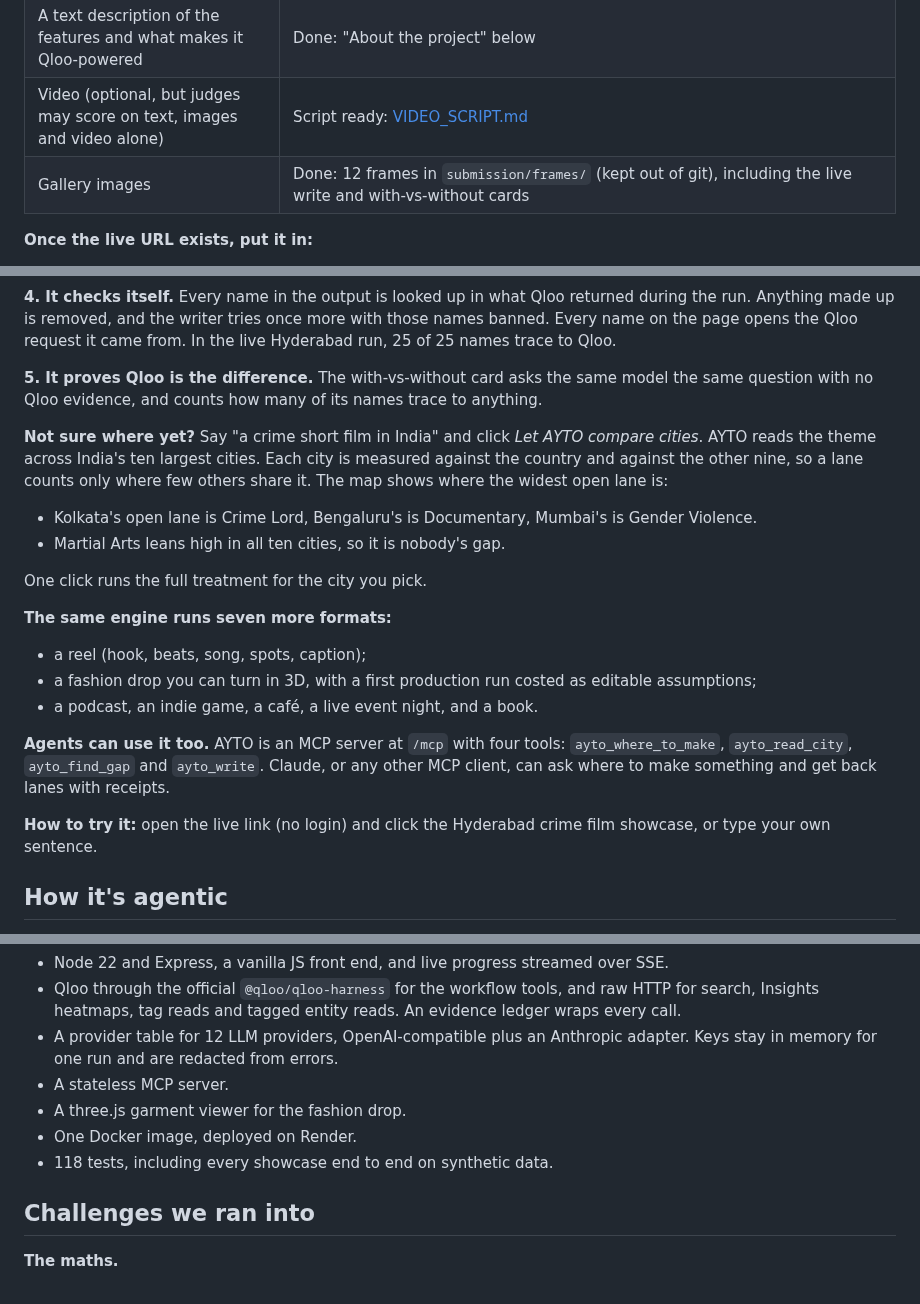
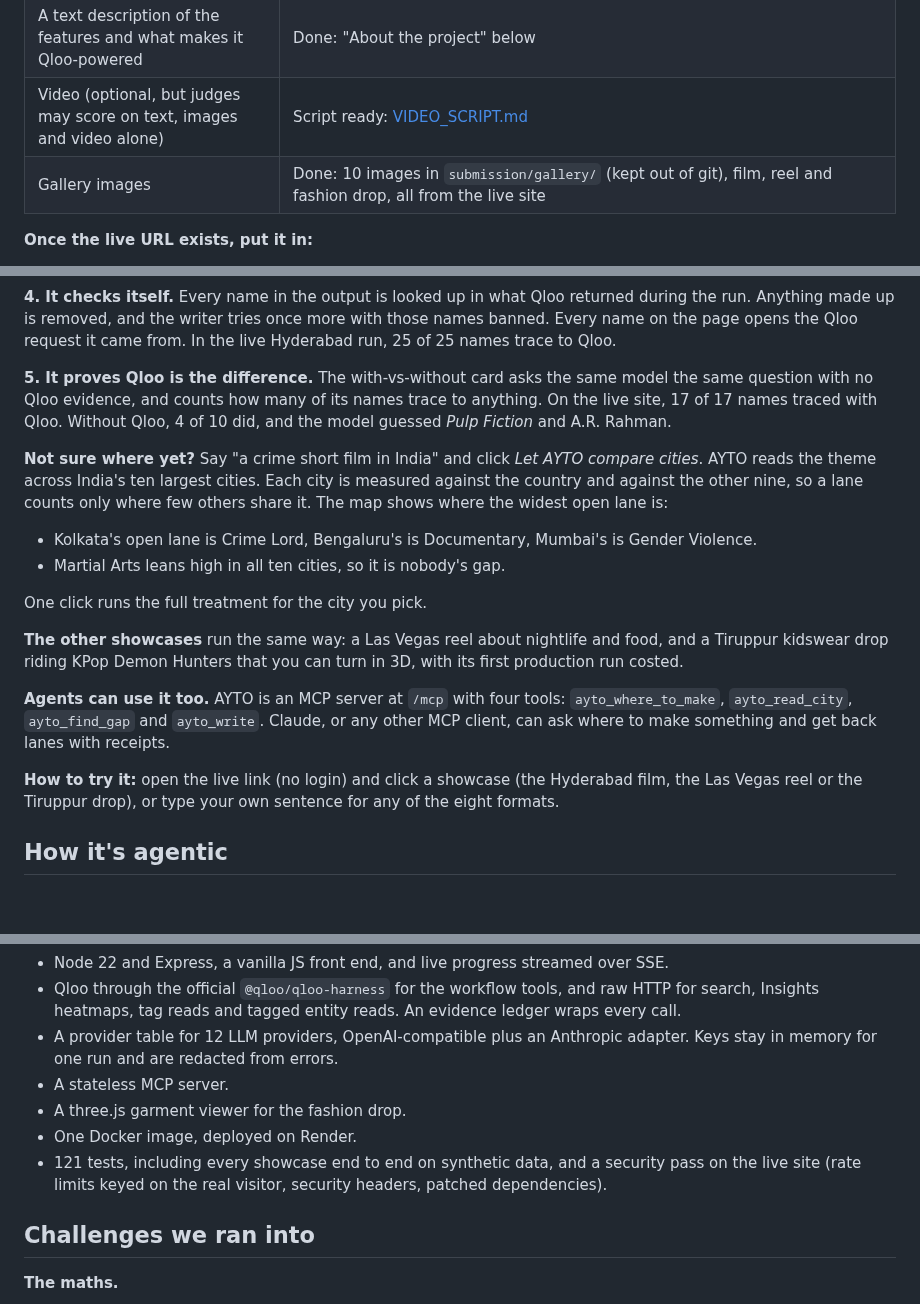
Before and after one commit to devreddy1015/ayto-qloo, a Markdown page: docs/SUBMISSION.md, 3 parts joined by grey strips. GitHub-like rendering; blank space fills up the shorter version.

```diff
--- a/docs/SUBMISSION.md
+++ b/docs/SUBMISSION.md
@@ -12,7 +12,7 @@ The app must stay up, free and with no login, until judging ends on **5 Nov 2026
 | An open-source licence visible in the repo's About section | Done: MIT, shown in About |
 | A text description of the features and what makes it Qloo-powered | Done: "About the project" below |
 | Video (optional, but judges may score on text, images and video alone) | Script ready: [VIDEO_SCRIPT.md](VIDEO_SCRIPT.md) |
-| Gallery images | Done: 12 frames in `submission/frames/` (kept out of git), including the live write and with-vs-without cards |
+| Gallery images | Done: 10 images in `submission/gallery/` (kept out of git), film, reel and fashion drop, all from the live site |
 
 **Once the live URL exists, put it in:**
 1. the README's "Live demo" line;
@@ -85,7 +102,7 @@ It can write in the city's own language (Telugu for Hyderabad), with every Qloo
 
 **4. It checks itself.** Every name in the output is looked up in what Qloo returned during the run. Anything made up is removed, and the writer tries once more with those names banned. Every name on the page opens the Qloo request it came from. In the live Hyderabad run, 25 of 25 names trace to Qloo.
 
-**5. It proves Qloo is the difference.** The with-vs-without card asks the same model the same question with no Qloo evidence, and counts how many of its names trace to anything.
+**5. It proves Qloo is the difference.** The with-vs-without card asks the same model the same question with no Qloo evidence, and counts how many of its names trace to anything. On the live site, 17 of 17 names traced with Qloo. Without Qloo, 4 of 10 did, and the model guessed *Pulp Fiction* and A.R. Rahman.
 
 **Not sure where yet?** Say "a crime short film in India" and click *Let AYTO compare cities*. AYTO reads the theme across India's ten largest cities. Each city is measured against the country and against the other nine, so a lane counts only where few others share it. The map shows where the widest open lane is:
 - Kolkata's open lane is Crime Lord, Bengaluru's is Documentary, Mumbai's is Gender Violence.
@@ -93,14 +110,11 @@ It can write in the city's own language (Telugu for Hyderabad), with every Qloo
 
 One click runs the full treatment for the city you pick.
 
-**The same engine runs seven more formats:**
-- a reel (hook, beats, song, spots, caption);
-- a fashion drop you can turn in 3D, with a first production run costed as editable assumptions;
-- a podcast, an indie game, a café, a live event night, and a book.
+**The other showcases** run the same way: a Las Vegas reel about nightlife and food, and a Tiruppur kidswear drop riding KPop Demon Hunters that you can turn in 3D, with its first production run costed.
 
 **Agents can use it too.** AYTO is an MCP server at `/mcp` with four tools: `ayto_where_to_make`, `ayto_read_city`, `ayto_find_gap` and `ayto_write`. Claude, or any other MCP client, can ask where to make something and get back lanes with receipts.
 
-**How to try it:** open the live link (no login) and click the Hyderabad crime film showcase, or type your own sentence.
+**How to try it:** open the live link (no login) and click a showcase (the Hyderabad film, the Las Vegas reel or the Tiruppur drop), or type your own sentence for any of the eight formats.
 
 ## How it's agentic
 
@@ -132,7 +146,7 @@ Without Qloo there is no lane, no list and no map: only a prompt.
 - A stateless MCP server.
 - A three.js garment viewer for the fashion drop.
 - One Docker image, deployed on Render.
-- 118 tests, including every showcase end to end on synthetic data.
+- 121 tests, including every showcase end to end on synthetic data, and a security pass on the live site (rate limits keyed on the real visitor, security headers, patched dependencies).
 
 ## Challenges we ran into
 
```
Also changed, not shown: other parts of docs/SUBMISSION.md (+35 -15 lines), CHANGELOG.md (+11 -0 lines).
